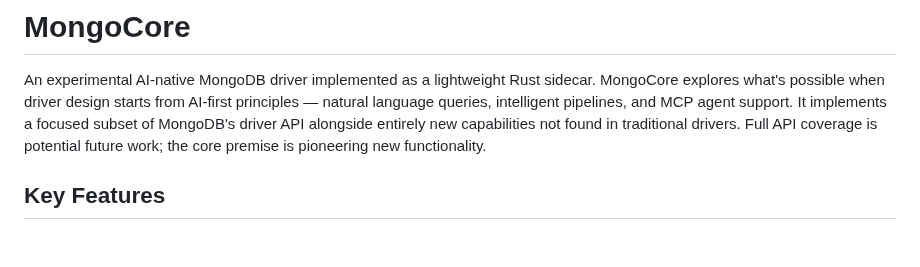
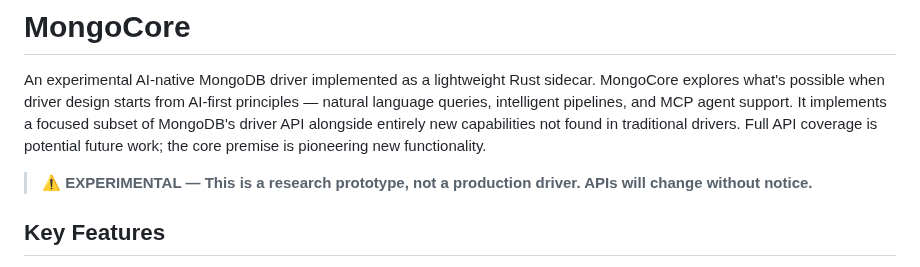
Before and after one commit to mongodb-labs/mongocore, a Markdown page: README.md, the part around the change. GitHub-like rendering; blank space fills up the shorter version.

```diff
--- a/README.md
+++ b/README.md
@@ -5,6 +5,8 @@
 # MongoCore
 
 An experimental AI-native MongoDB driver implemented as a lightweight Rust sidecar. MongoCore explores what's possible when driver design starts from AI-first principles — natural language queries, intelligent pipelines, and MCP agent support. It implements a focused subset of MongoDB's driver API alongside entirely new capabilities not found in traditional drivers. Full API coverage is potential future work; the core premise is pioneering new functionality.
+
+> **⚠️ EXPERIMENTAL — This is a research prototype, not a production driver. APIs will change without notice.**
 
 ## Key Features
 
```
Also changed, not shown: benchmarks/RESULTS.md (+1 -1 lines).
